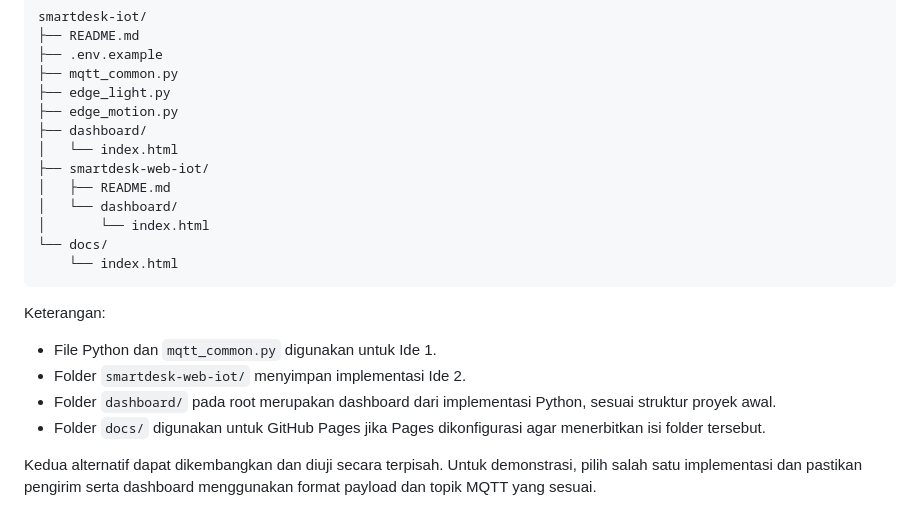
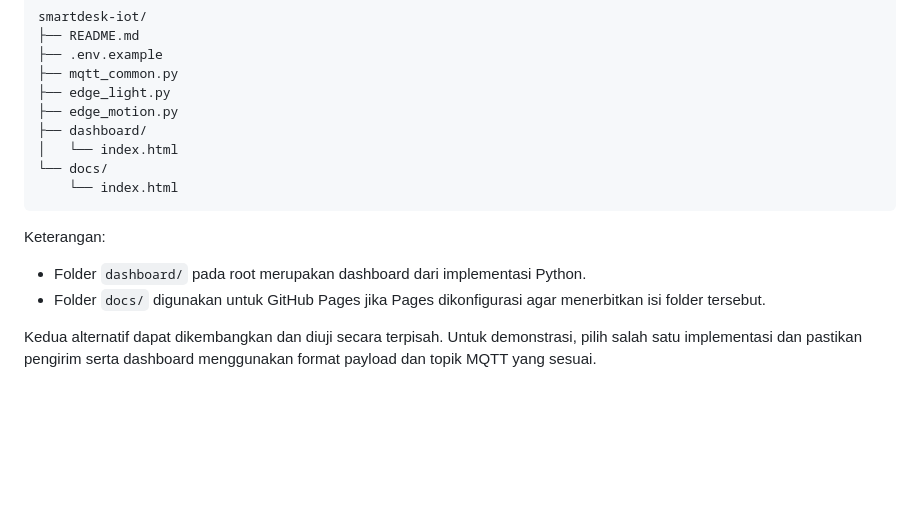
Before and after one commit to frzhidayatulloh-gif/IOT-SmartdeskProject, a Markdown page: README.md, the part around the change. GitHub-like rendering; blank space fills up the shorter version.

Commit message:
Update README
Removed references to the 'smartdesk-web-iot/' folder and clarified the purpose of the 'dashboard/' and 'docs/' folders.

````diff
--- a/README.md
+++ b/README.md
@@ -297,19 +297,13 @@ smartdesk-iot/
 ├── edge_motion.py
 ├── dashboard/
 │   └── index.html
-├── smartdesk-web-iot/
-│   ├── README.md
-│   └── dashboard/
-│       └── index.html
 └── docs/
     └── index.html
 ```
 
 Keterangan:
 
-- File Python dan `mqtt_common.py` digunakan untuk Ide 1.
-- Folder `smartdesk-web-iot/` menyimpan implementasi Ide 2.
-- Folder `dashboard/` pada root merupakan dashboard dari implementasi Python, sesuai struktur proyek awal.
+- Folder `dashboard/` pada root merupakan dashboard dari implementasi Python.
 - Folder `docs/` digunakan untuk GitHub Pages jika Pages dikonfigurasi agar menerbitkan isi folder tersebut.
 
 Kedua alternatif dapat dikembangkan dan diuji secara terpisah. Untuk demonstrasi, pilih salah satu implementasi dan pastikan pengirim serta dashboard menggunakan format payload dan topik MQTT yang sesuai.
````
